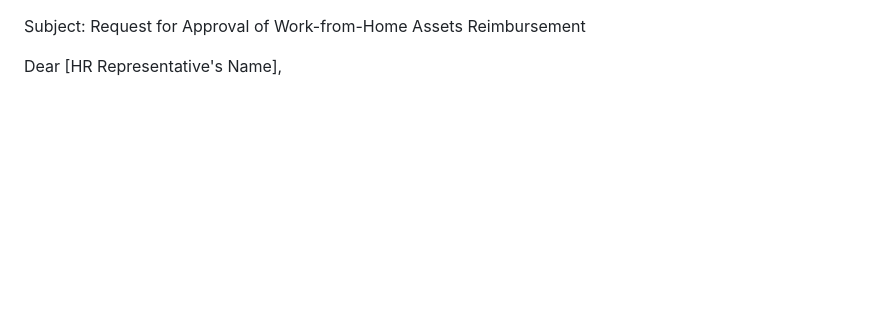
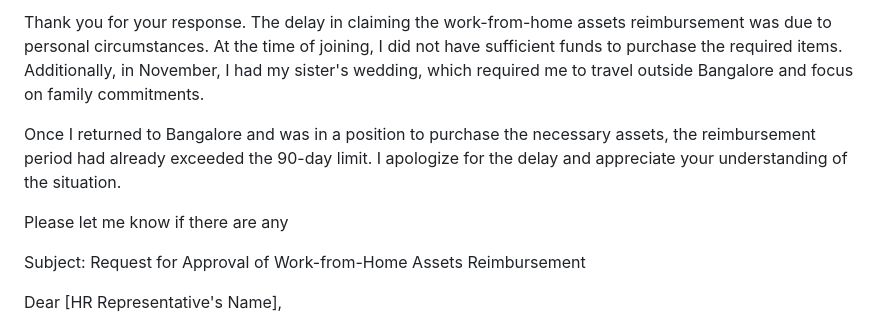
Before and after one commit to suniljangid7999/gittest, a Markdown page: README.md, the part around the change. Rendered like a GitHub page; blank space fills up the shorter version.

```diff
--- a/README.md
+++ b/README.md
@@ -1,3 +1,11 @@
+
+Thank you for your response. The delay in claiming the work-from-home assets reimbursement was due to personal circumstances. At the time of joining, I did not have sufficient funds to purchase the required items. Additionally, in November, I had my sister's wedding, which required me to travel outside Bangalore and focus on family commitments.
+
+Once I returned to Bangalore and was in a position to purchase the necessary assets, the reimbursement period had already exceeded the 90-day limit. I apologize for the delay and appreciate your understanding of the situation.
+
+Please let me know if there are any
+
+
 Subject: Request for Approval of Work-from-Home Assets Reimbursement
 
 Dear [HR Representative's Name],
```
